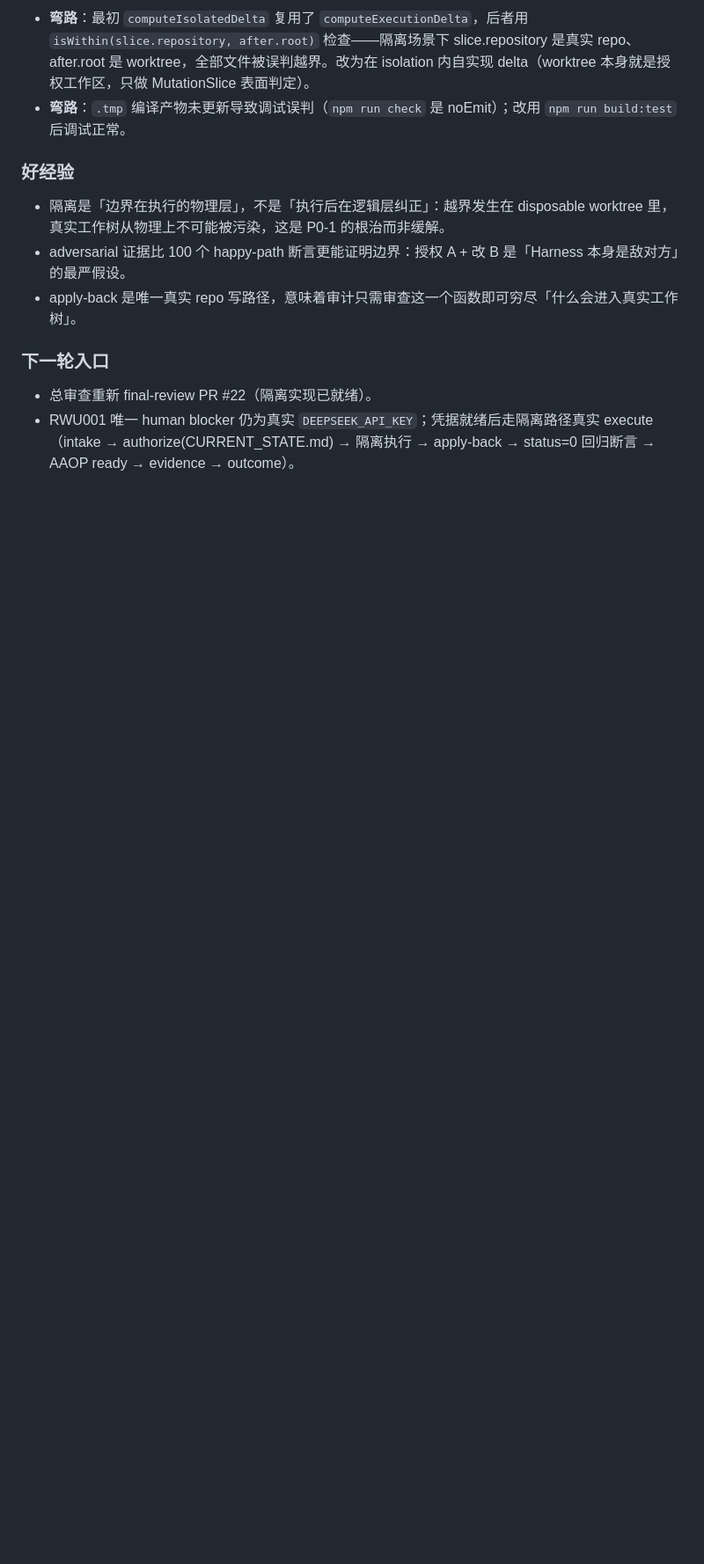
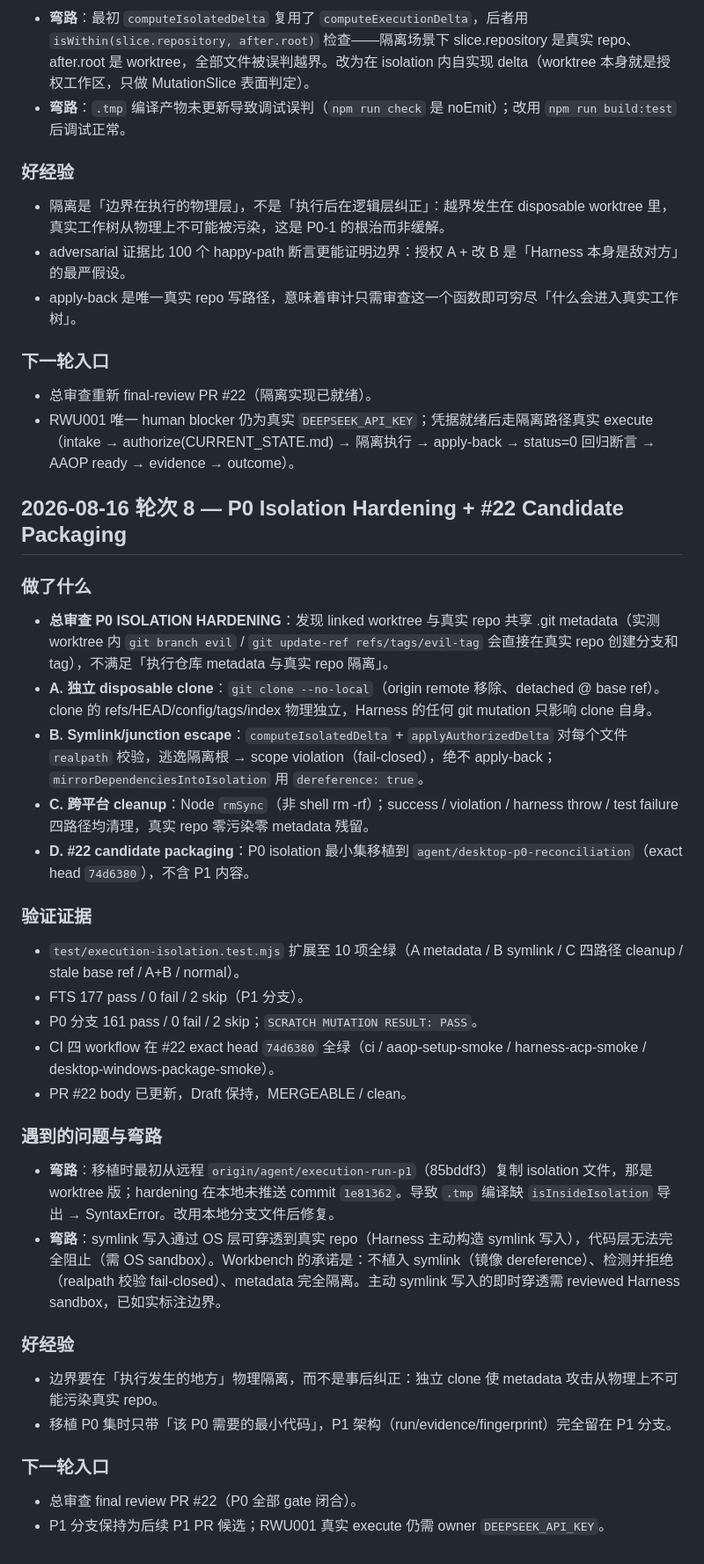
Before and after one commit to YuemingHub/Ming-Workbench, a Markdown page: docs/ZCODE_ROUND_LOG.md, the part around the change. Shown at 88% size. Rendered like a GitHub page; blank space fills up the shorter version.

Commit message:
docs: record round 8 — P0 isolation hardening + #22 candidate packaging Co-authored-by: monkeycode-ai <monkeycode-ai@chaitin.com>

```diff
--- a/docs/ZCODE_ROUND_LOG.md
+++ b/docs/ZCODE_ROUND_LOG.md
@@ -191,3 +191,31 @@
 ### 下一轮入口
 - 总审查重新 final-review PR #22（隔离实现已就绪）。
 - RWU001 唯一 human blocker 仍为真实 `DEEPSEEK_API_KEY`；凭据就绪后走隔离路径真实 execute（intake → authorize(CURRENT_STATE.md) → 隔离执行 → apply-back → status=0 回归断言 → AAOP ready → evidence → outcome）。
+
+## 2026-08-16 轮次 8 — P0 Isolation Hardening + #22 Candidate Packaging
+
+### 做了什么
+- **总审查 P0 ISOLATION HARDENING**：发现 linked worktree 与真实 repo 共享 .git metadata（实测 worktree 内 `git branch evil` / `git update-ref refs/tags/evil-tag` 会直接在真实 repo 创建分支和 tag），不满足「执行仓库 metadata 与真实 repo 隔离」。
+- **A. 独立 disposable clone**：`git clone --no-local`（origin remote 移除、detached @ base ref）。clone 的 refs/HEAD/config/tags/index 物理独立，Harness 的任何 git mutation 只影响 clone 自身。
+- **B. Symlink/junction escape**：`computeIsolatedDelta` + `applyAuthorizedDelta` 对每个文件 `realpath` 校验，逃逸隔离根 → scope violation（fail-closed），绝不 apply-back；`mirrorDependenciesIntoIsolation` 用 `dereference: true`。
+- **C. 跨平台 cleanup**：Node `rmSync`（非 shell rm -rf）；success / violation / harness throw / test failure 四路径均清理，真实 repo 零污染零 metadata 残留。
+- **D. #22 candidate packaging**：P0 isolation 最小集移植到 `agent/desktop-p0-reconciliation`（exact head `74d6380`），不含 P1 内容。
+
+### 验证证据
+- `test/execution-isolation.test.mjs` 扩展至 10 项全绿（A metadata / B symlink / C 四路径 cleanup / stale base ref / A+B / normal）。
+- FTS 177 pass / 0 fail / 2 skip（P1 分支）。
+- P0 分支 161 pass / 0 fail / 2 skip；`SCRATCH MUTATION RESULT: PASS`。
+- CI 四 workflow 在 #22 exact head `74d6380` 全绿（ci / aaop-setup-smoke / harness-acp-smoke / desktop-windows-package-smoke）。
+- PR #22 body 已更新，Draft 保持，MERGEABLE / clean。
+
+### 遇到的问题与弯路
+- **弯路**：移植时最初从远程 `origin/agent/execution-run-p1`（85bddf3）复制 isolation 文件，那是 worktree 版；hardening 在本地未推送 commit `1e81362`。导致 `.tmp` 编译缺 `isInsideIsolation` 导出 → SyntaxError。改用本地分支文件后修复。
+- **弯路**：symlink 写入通过 OS 层可穿透到真实 repo（Harness 主动构造 symlink 写入），代码层无法完全阻止（需 OS sandbox）。Workbench 的承诺是：不植入 symlink（镜像 dereference）、检测并拒绝（realpath 校验 fail-closed）、metadata 完全隔离。主动 symlink 写入的即时穿透需 reviewed Harness sandbox，已如实标注边界。
+
+### 好经验
+- 边界要在「执行发生的地方」物理隔离，而不是事后纠正：独立 clone 使 metadata 攻击从物理上不可能污染真实 repo。
+- 移植 P0 集时只带「该 P0 需要的最小代码」，P1 架构（run/evidence/fingerprint）完全留在 P1 分支。
+
+### 下一轮入口
+- 总审查 final review PR #22（P0 全部 gate 闭合）。
+- P1 分支保持为后续 P1 PR 候选；RWU001 真实 execute 仍需 owner `DEEPSEEK_API_KEY`。
```
